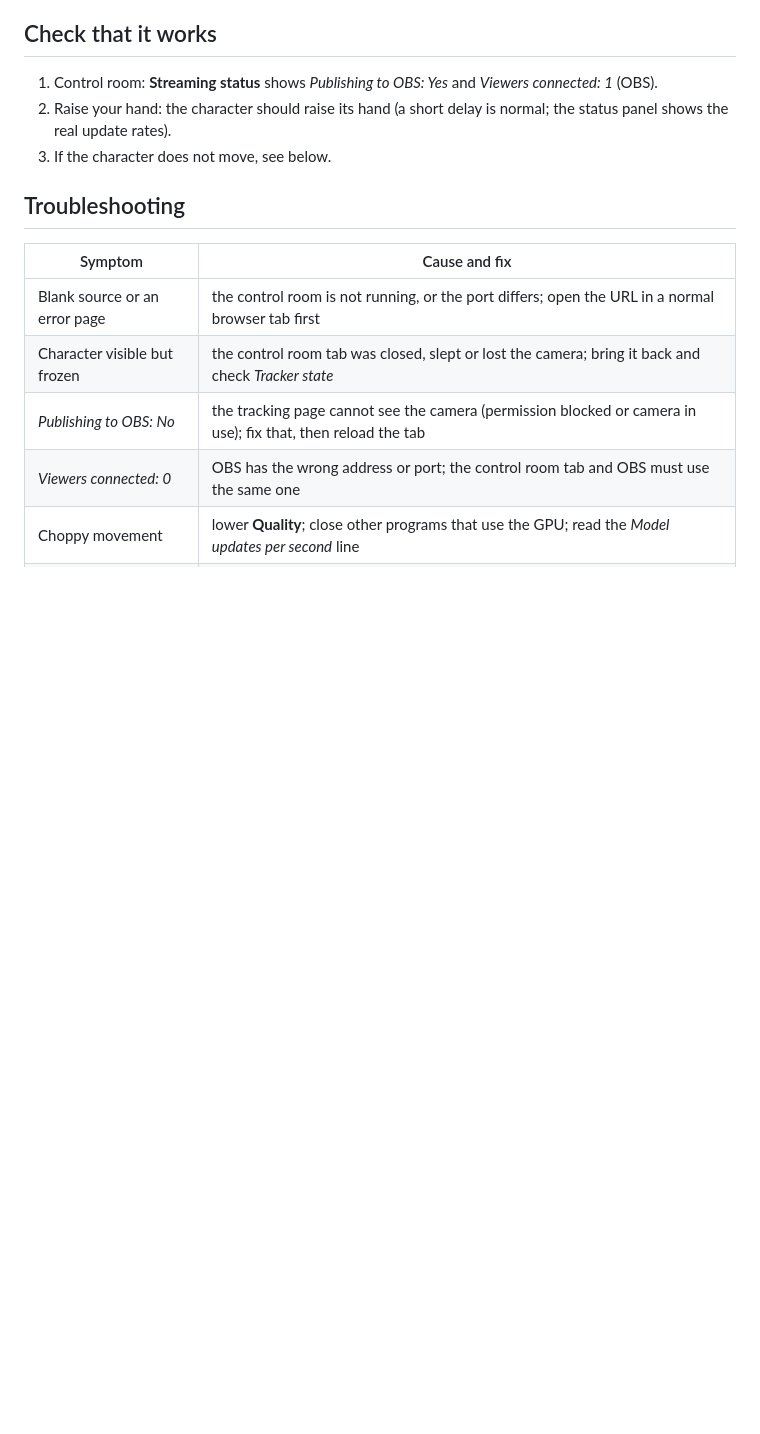
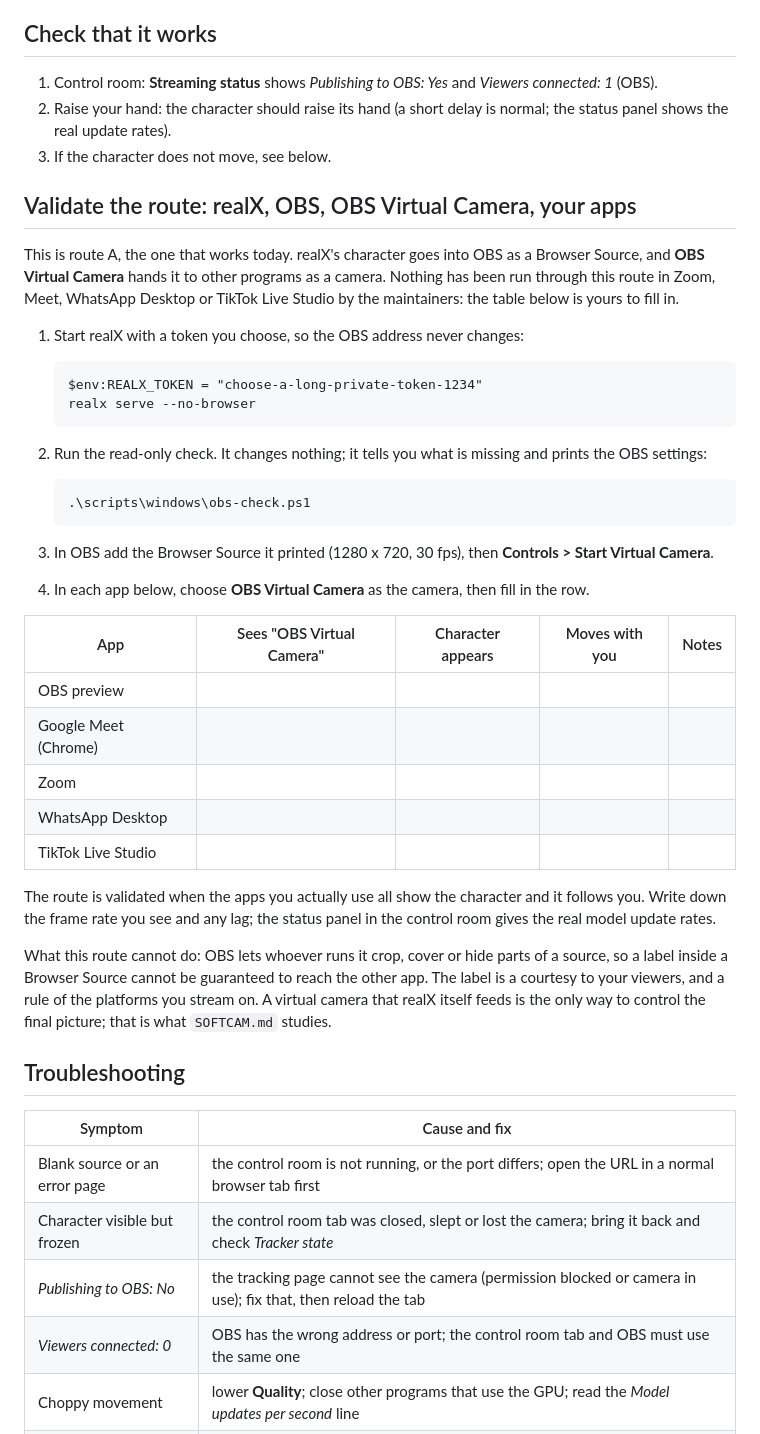
Before and after one commit to xtruck/realX, a Markdown page: docs/OBS.md, the part around the change. GitHub-like rendering; blank space fills up the shorter version.

Commit message:
Add the OBS Virtual Camera validation procedure to OBS.md
The previous commit's message said OBS.md carries the validation steps and the table for OBS, Meet, Zoom,
WhatsApp Desktop and TikTok Live Studio, but that edit had not been applied. It is now. Nothing has been run
through those apps by the maintainers; the table is for the owner to fill in.

```diff
--- a/docs/OBS.md
+++ b/docs/OBS.md
@@ -69,6 +69,40 @@ The camera, microphone, quality and legs settings belong to the control room; se
    the real update rates).
 3. If the character does not move, see below.
 
+## Validate the route: realX, OBS, OBS Virtual Camera, your apps
+
+This is route A, the one that works today. realX's character goes into OBS as a Browser Source, and **OBS Virtual
+Camera** hands it to other programs as a camera. Nothing has been run through this route in Zoom, Meet, WhatsApp
+Desktop or TikTok Live Studio by the maintainers: the table below is yours to fill in.
+
+1. Start realX with a token you choose, so the OBS address never changes:
+
+       $env:REALX_TOKEN = "choose-a-long-private-token-1234"
+       realx serve --no-browser
+
+2. Run the read-only check. It changes nothing; it tells you what is missing and prints the OBS settings:
+
+       .\scripts\windows\obs-check.ps1
+
+3. In OBS add the Browser Source it printed (1280 x 720, 30 fps), then **Controls > Start Virtual Camera**.
+4. In each app below, choose **OBS Virtual Camera** as the camera, then fill in the row.
+
+| App | Sees "OBS Virtual Camera" | Character appears | Moves with you | Notes |
+|---|---|---|---|---|
+| OBS preview | | | | |
+| Google Meet (Chrome) | | | | |
+| Zoom | | | | |
+| WhatsApp Desktop | | | | |
+| TikTok Live Studio | | | | |
+
+The route is validated when the apps you actually use all show the character and it follows you. Write down
+the frame rate you see and any lag; the status panel in the control room gives the real model update rates.
+
+What this route cannot do: OBS lets whoever runs it crop, cover or hide parts of a source, so a label inside a
+Browser Source cannot be guaranteed to reach the other app. The label is a courtesy to your viewers, and a rule
+of the platforms you stream on. A virtual camera that realX itself feeds is the only way to control the final
+picture; that is what `SOFTCAM.md` studies.
+
 ## Troubleshooting
 
 | Symptom | Cause and fix |
```
